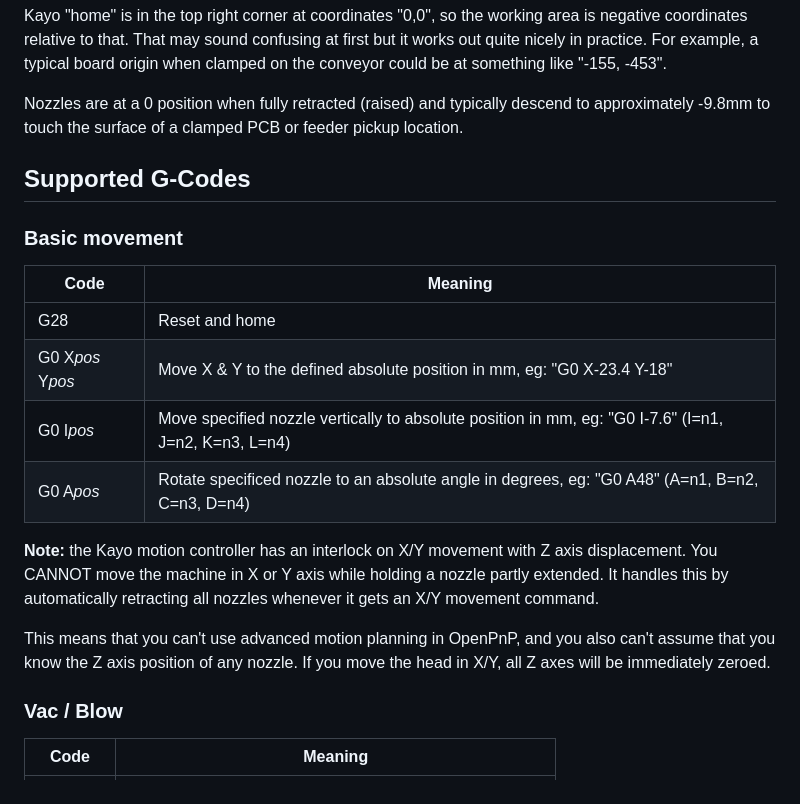
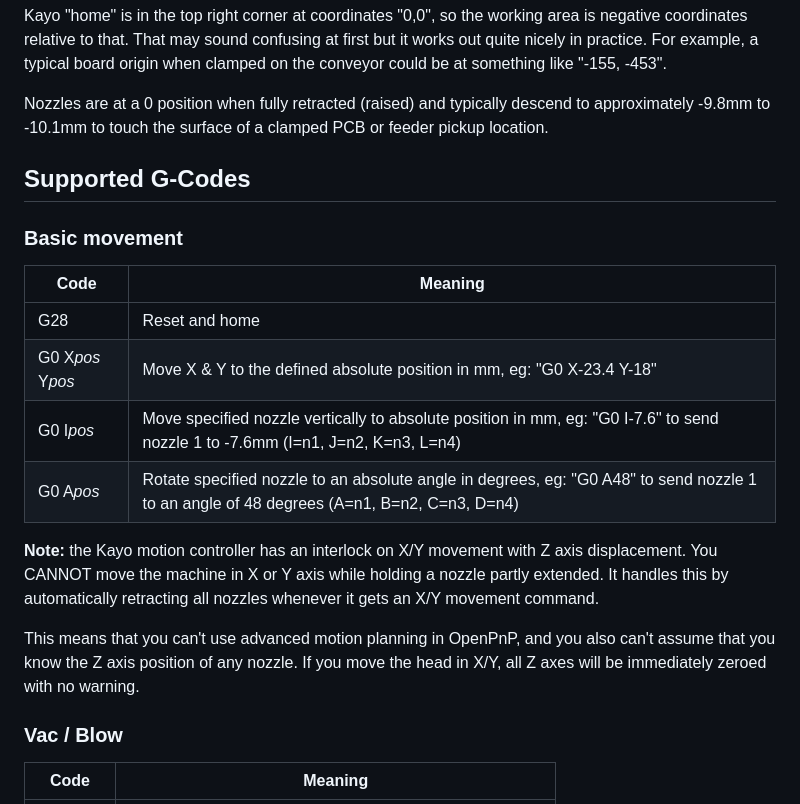
Before and after one commit to SuperHouse/OpenKayo, a Markdown page: README.md, the part around one of its changes. Rendered like a GitHub page.

```diff
--- a/README.md
+++ b/README.md
@@ -71,8 +71,8 @@ a typical board origin when clamped on the conveyor could be at something
 like "-155, -453".
 
 Nozzles are at a 0 position when fully retracted (raised) and typically
-descend to approximately -9.8mm to touch the surface of a clamped PCB or
-feeder pickup location.
+descend to approximately -9.8mm to -10.1mm to touch the surface of a clamped
+PCB or feeder pickup location.
 
 ## Supported G-Codes
 
@@ -82,8 +82,8 @@ feeder pickup location.
 |------------------|------------------------------------------------------------------------------------------------------|
 | G28              | Reset and home                                                                                       |
 | G0 X*pos* Y*pos* | Move X & Y to the defined absolute position in mm, eg: "G0 X-23.4 Y-18"                              |
-| G0 I*pos*        | Move specified nozzle vertically to absolute position in mm, eg: "G0 I-7.6" (I=n1, J=n2, K=n3, L=n4) |
-| G0 A*pos*        | Rotate specificed nozzle to an absolute angle in degrees, eg: "G0 A48" (A=n1, B=n2, C=n3, D=n4)      |
+| G0 I*pos*        | Move specified nozzle vertically to absolute position in mm, eg: "G0 I-7.6" to send nozzle 1 to -7.6mm (I=n1, J=n2, K=n3, L=n4) |
+| G0 A*pos*        | Rotate specified nozzle to an absolute angle in degrees, eg: "G0 A48" to send nozzle 1 to an angle of 48 degrees (A=n1, B=n2, C=n3, D=n4)      |
 
 **Note:** the Kayo motion controller has an interlock on X/Y movement with Z
 axis displacement. You CANNOT move the machine in X or Y axis while holding
@@ -92,7 +92,7 @@ nozzles whenever it gets an X/Y movement command.
 
 This means that you can't use advanced motion planning in OpenPnP, and you
 also can't assume that you know the Z axis position of any nozzle. If you
-move the head in X/Y, all Z axes will be immediately zeroed.
+move the head in X/Y, all Z axes will be immediately zeroed with no warning.
 
 ### Vac / Blow
 | Code             | Meaning                                                                                              |
```
Also changed, not shown: other parts of README.md (+31 -0 lines), Images/ELP-Camera-1-remove-old.jpg (added), Images/ELP-Camera-2-3D-parts.jpg (added), Images/ELP-Camera-3-remove-lens.jpg (added), Images/ELP-Camera-4-lens-spacer.jpg (added), Images/ELP-Camera-5-mount.jpg (added), Images/ELP-Camera-6-fitted.jpg (added).
